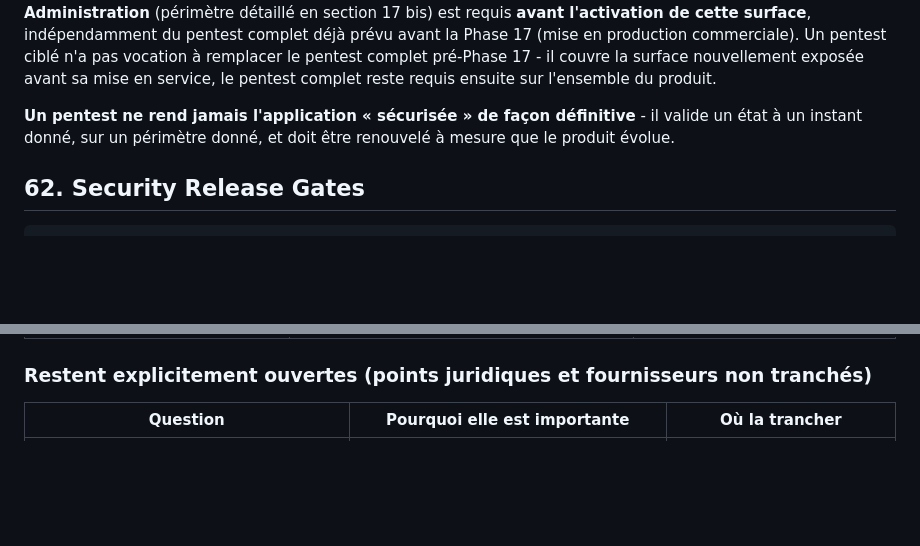
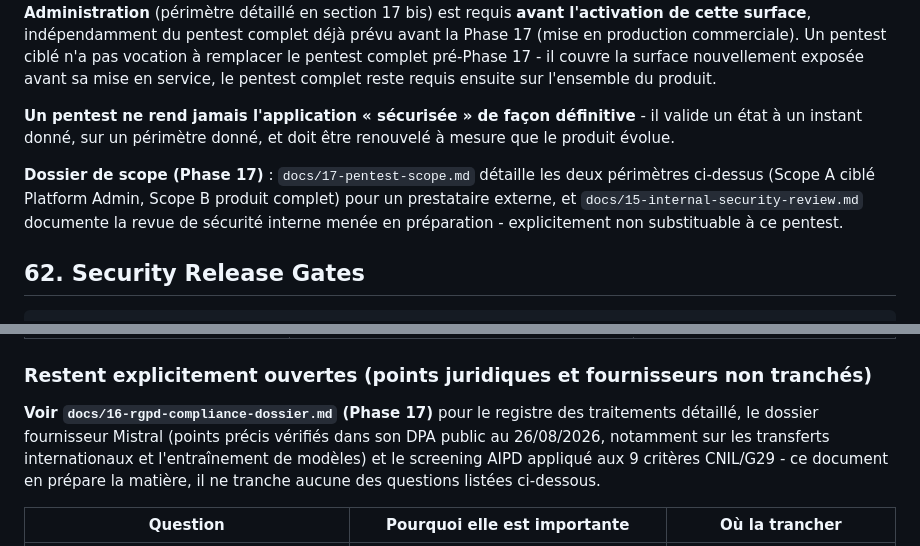
Before and after one commit to Joello61/factu-sentinel, a Markdown page: docs/10-security-privacy.md, 2 parts joined by grey strips. Drawn GitHub-style; blank space fills up the shorter version.

````diff
--- a/docs/10-security-privacy.md
+++ b/docs/10-security-privacy.md
@@ -832,6 +832,11 @@ l'ensemble du produit.
 
 **Un pentest ne rend jamais l'application « sécurisée » de façon définitive** - il valide un état à un instant donné, sur un périmètre donné, et doit être renouvelé à mesure que le produit évolue.
 
+**Dossier de scope (Phase 17)** : `docs/17-pentest-scope.md` détaille les deux périmètres
+ci-dessus (Scope A ciblé Platform Admin, Scope B produit complet) pour un prestataire
+externe, et `docs/15-internal-security-review.md` documente la revue de sécurité interne
+menée en préparation - explicitement non substituable à ce pentest.
+
 ## 62. Security Release Gates
 
 ```text
@@ -1003,6 +1008,12 @@ Les points suivants, précédemment signalés comme questions ouvertes dans une
 
 ### Restent explicitement ouvertes (points juridiques et fournisseurs non tranchés)
 
+**Voir `docs/16-rgpd-compliance-dossier.md` (Phase 17)** pour le registre des traitements
+détaillé, le dossier fournisseur Mistral (points précis vérifiés dans son DPA public au
+26/08/2026, notamment sur les transferts internationaux et l'entraînement de modèles) et
+le screening AIPD appliqué aux 9 critères CNIL/G29 - ce document en prépare la matière,
+il ne tranche aucune des questions listées ci-dessous.
+
 | Question                                                                                                                                                                            | Pourquoi elle est importante                                                                                                                                                            | Où la trancher                                                                       |
 | ----------------------------------------------------------------------------------------------------------------------------------------------------------------------------------- | --------------------------------------------------------------------------------------------------------------------------------------------------------------------------------------- | ------------------------------------------------------------------------------------ |
 | Paramètres précis du JWT (durées exactes access/refresh, bibliothèque Symfony retenue) - mécanisme lui-même désormais confirmé (section 12, `06-technical-architecture.md` ADR-007) | Conditionne le calibrage fin de la sécurité de session                                                                                                                                  | Décision d'implémentation                                                            |
````
Also changed, not shown: docs/16-rgpd-compliance-dossier.md (added, +250 -0 lines), docs/17-pentest-scope.md (added, +111 -0 lines).
